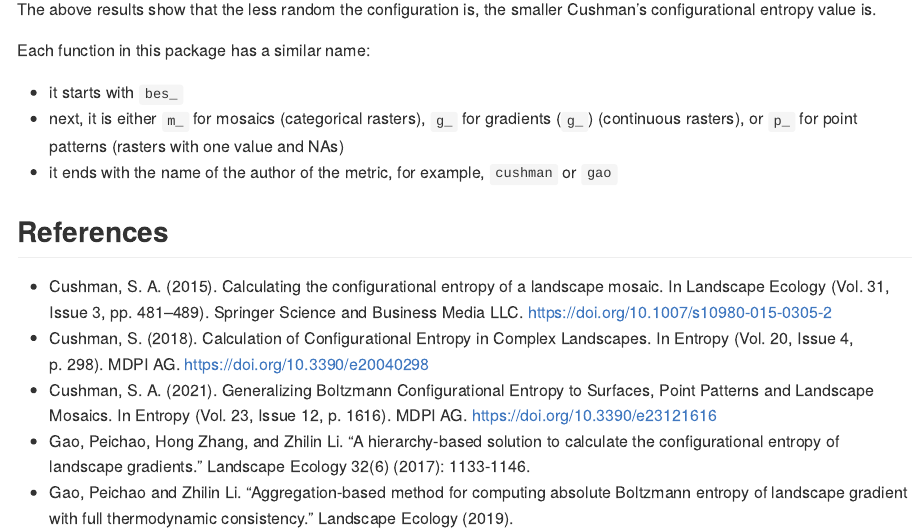
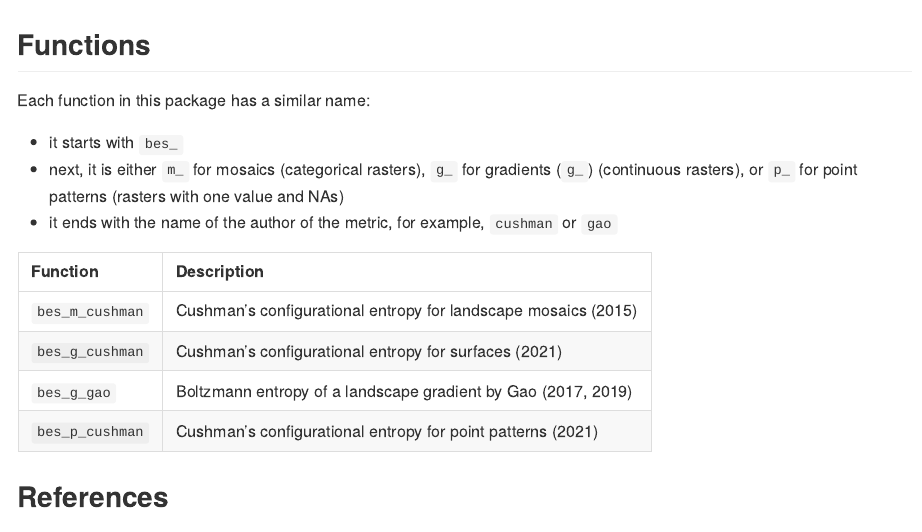
Before and after one commit to Nowosad/bespatial, an R Markdown document (README.Rmd): the page in a window 1100 px wide, from 860 px down before the commit and from 880 px down after it. The pictures show the output file README.md that the author committed with the source, drawn offline in the style of GitHub; badge pictures from the web are left out.

Commit message:
updates readme

````diff
--- a/README.Rmd
+++ b/README.Rmd
@@ -59,11 +59,24 @@ plot(mosaic, main = round(ce1$value, 2))
 
 The above results show that the less random the configuration is, the smaller Cushman's configurational entropy value is.
 
+## Functions
+
 Each function in this package has a similar name:
 
 - it starts with `bes_`
 - next, it is either `m_` for mosaics (categorical rasters), `g_` for gradients (`g_`) (continuous rasters), or `p_` for point patterns (rasters with one value and NAs)
 - it ends with the name of the author of the metric, for example, `cushman` or `gao`
+
+```{r, echo=FALSE}
+fun = c("`bes_m_cushman`", "`bes_g_cushman`", "`bes_g_gao`", "`bes_p_cushman`")
+desc = c("Cushman's configurational entropy for landscape mosaics (2015)",
+         "Cushman's configurational entropy for surfaces (2021)",
+         "Boltzmann entropy of a landscape gradient by Gao (2017, 2019)",
+         "Cushman's configurational entropy for point patterns (2021)")
+df = data.frame(fun, desc)
+colnames(df) = c("Function", "Description")
+knitr::kable(df)
+```
 
 <!-- ## Documentation -->
 
````
Also changed, not shown: README.md, 1 other file.
